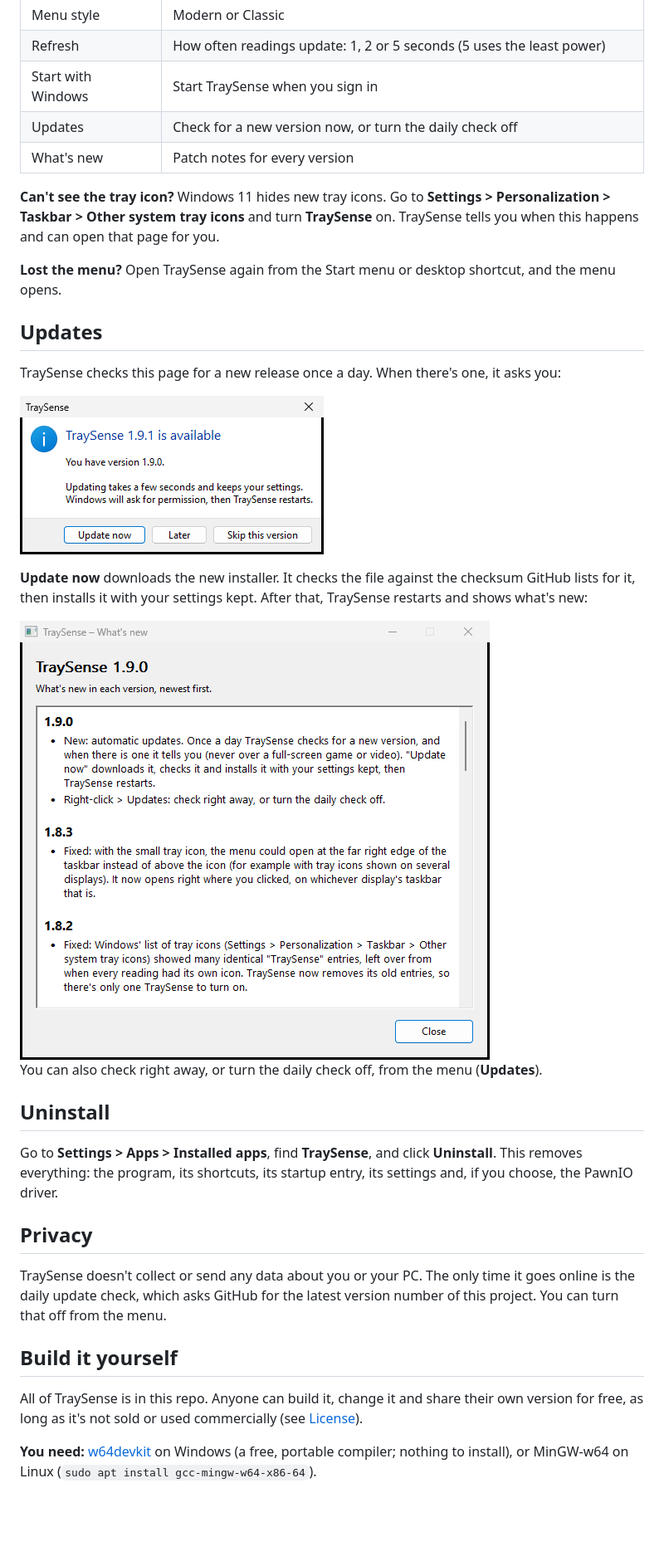
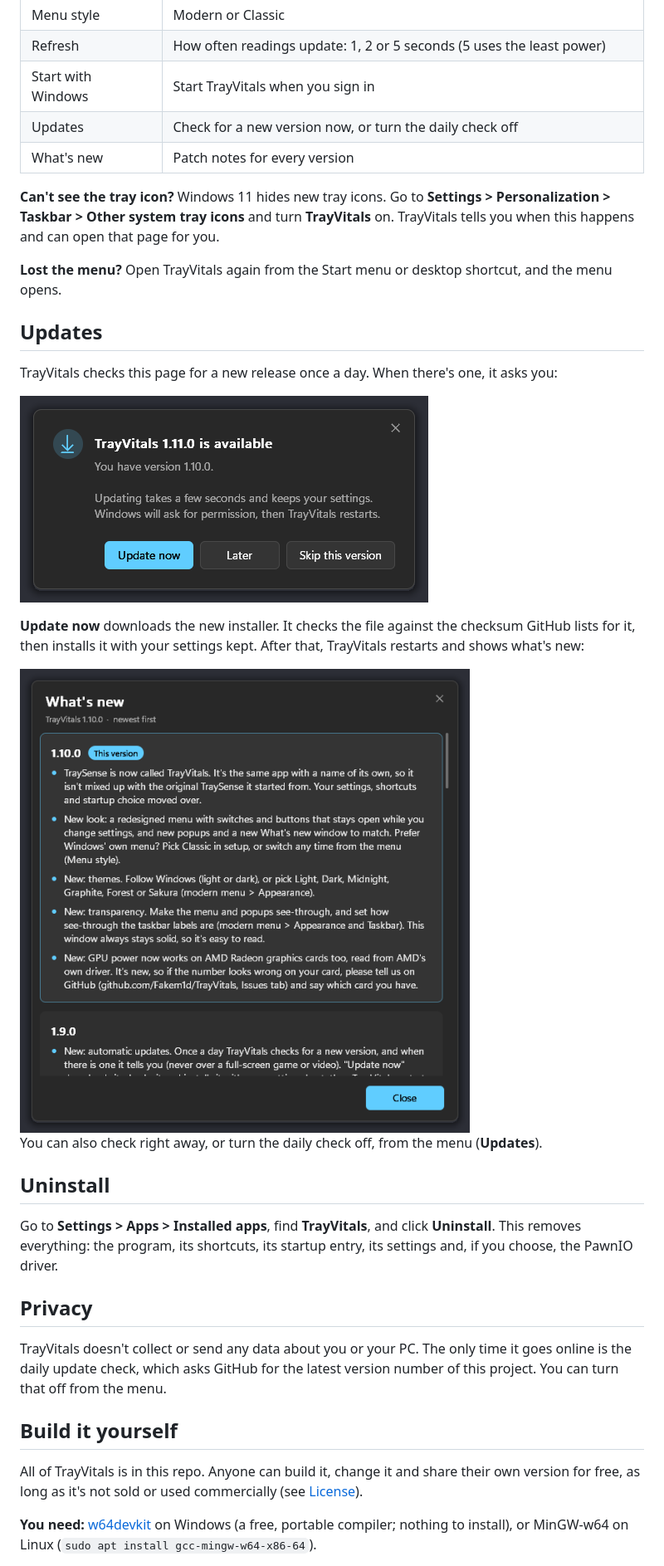
Before and after one commit to Fakem1d/TrayVitals, a Markdown page: README.md, the part around one of its changes. Shown at 83% size. GitHub-like rendering; pictures changed too: screenshots/update-notice.png, screenshots/whats-new.png; blank space fills up the shorter version.

```diff
--- a/README.md
+++ b/README.md
@@ -75,21 +77,21 @@ Right-click the labels or the tray icon to open the menu. There are two styles;
 | Transparency | How see-through the menu and popups are (the What's new window always stays solid) |
 | Menu style | Modern or Classic |
 | Refresh | How often readings update: 1, 2 or 5 seconds (5 uses the least power) |
-| Start with Windows | Start TraySense when you sign in |
+| Start with Windows | Start TrayVitals when you sign in |
 | Updates | Check for a new version now, or turn the daily check off |
 | What's new | Patch notes for every version |
 
-**Can't see the tray icon?** Windows 11 hides new tray icons. Go to **Settings > Personalization > Taskbar > Other system tray icons** and turn **TraySense** on. TraySense tells you when this happens and can open that page for you.
+**Can't see the tray icon?** Windows 11 hides new tray icons. Go to **Settings > Personalization > Taskbar > Other system tray icons** and turn **TrayVitals** on. TrayVitals tells you when this happens and can open that page for you.
 
-**Lost the menu?** Open TraySense again from the Start menu or desktop shortcut, and the menu opens.
+**Lost the menu?** Open TrayVitals again from the Start menu or desktop shortcut, and the menu opens.
 
 ## Updates
 
-TraySense checks this page for a new release once a day. When there's one, it asks you:
+TrayVitals checks this page for a new release once a day. When there's one, it asks you:
 
 ![Update notice](screenshots/update-notice.png)
 
-**Update now** downloads the new installer. It checks the file against the checksum GitHub lists for it, then installs it with your settings kept. After that, TraySense restarts and shows what's new:
+**Update now** downloads the new installer. It checks the file against the checksum GitHub lists for it, then installs it with your settings kept. After that, TrayVitals restarts and shows what's new:
 
 <img src="screenshots/whats-new.png" alt="What's new window" width="566">
 
@@ -97,15 +99,15 @@ You can also check right away, or turn the daily check off, from the menu (**Upd
 
 ## Uninstall
 
-Go to **Settings > Apps > Installed apps**, find **TraySense**, and click **Uninstall**. This removes everything: the program, its shortcuts, its startup entry, its settings and, if you choose, the PawnIO driver.
+Go to **Settings > Apps > Installed apps**, find **TrayVitals**, and click **Uninstall**. This removes everything: the program, its shortcuts, its startup entry, its settings and, if you choose, the PawnIO driver.
 
 ## Privacy
 
-TraySense doesn't collect or send any data about you or your PC. The only time it goes online is the daily update check, which asks GitHub for the latest version number of this project. You can turn that off from the menu.
+TrayVitals doesn't collect or send any data about you or your PC. The only time it goes online is the daily update check, which asks GitHub for the latest version number of this project. You can turn that off from the menu.
 
 ## Build it yourself
 
-All of TraySense is in this repo. Anyone can build it, change it and share their own version for free, as long as it's not sold or used commercially (see [License](#license)).
+All of TrayVitals is in this repo. Anyone can build it, change it and share their own version for free, as long as it's not sold or used commercially (see [License](#license)).
 
 **You need:** [w64devkit](https://github.com/skeeto/w64devkit) on Windows (a free, portable compiler; nothing to install), or MinGW-w64 on Linux (`sudo apt install gcc-mingw-w64-x86-64`).
 
```
Also changed, not shown: other parts of README.md (+26 -23 lines), SECURITY.md (+15 -15 lines), THIRD_PARTY.md (+16 -8 lines), release-notes-v1.10.0.md (added, +15 -0 lines), screenshots/icon.png (added), screenshots/menu-classic.png (added), screenshots/menu-modern.png (added), screenshots/setup-menu-style.png (added), 1 other file.
